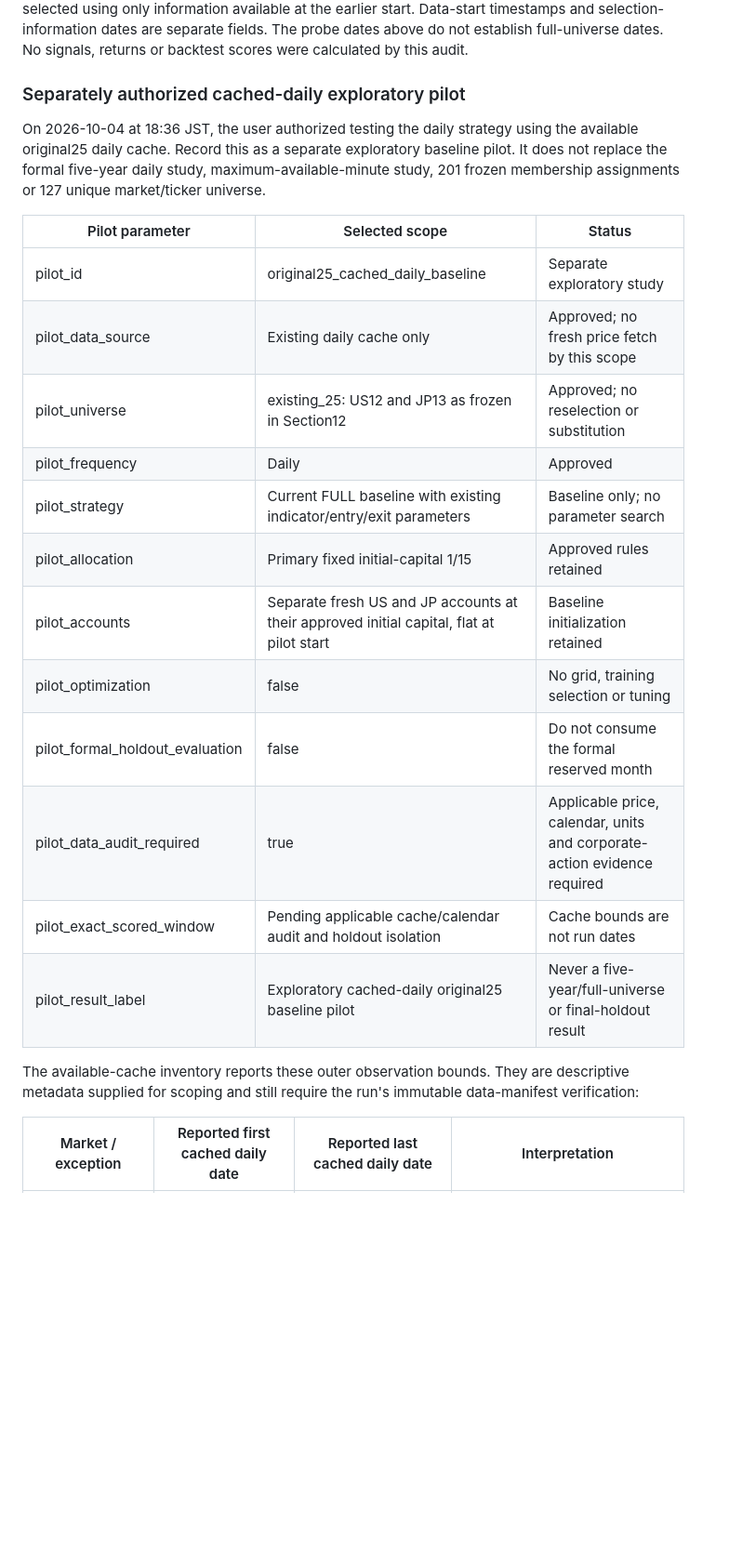
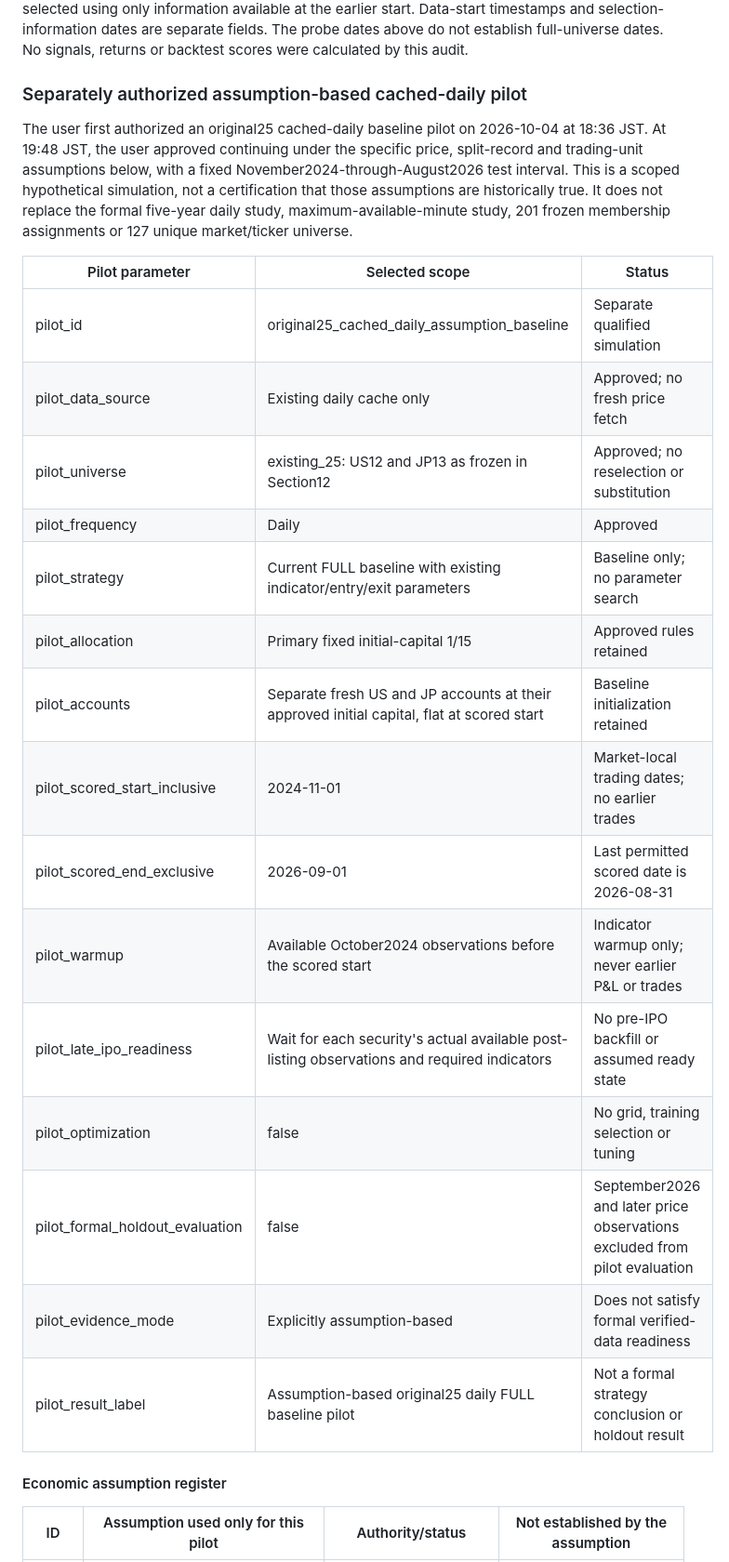
Before and after one commit to kyon-phy/TrendTrade101, a Markdown page: config/inputs/TrendTrade101_Backtest_Configuration.md, the part around one of its changes. Shown at 93% size. Rendered like a GitHub page; blank space fills up the shorter version.

Commit message:
Record qualified daily pilot assumptions and fixed interval

```diff
--- a/config/inputs/TrendTrade101_Backtest_Configuration.md
+++ b/config/inputs/TrendTrade101_Backtest_Configuration.md
@@ -91,26 +91,29 @@ Advantest has765 null Close entries in this summary; their cause has not been cl
 
 The subsequent 21:57 JST instruction freezes the previously delivered members and cancels the re-ranking requirement introduced in v0.10. Retain the July31/early-August selection provenance even when the audited price window begins earlier in July. This intentionally creates look-ahead selection bias in the affected earlier observations and must be disclosed; do not claim those members were selected using only information available at the earlier start. Data-start timestamps and selection-information dates are separate fields. The probe dates above do not establish full-universe dates. No signals, returns or backtest scores were calculated by this audit.
 
-### Separately authorized cached-daily exploratory pilot
+### Separately authorized assumption-based cached-daily pilot
 
-On 2026-10-04 at 18:36 JST, the user authorized testing the daily strategy using the available original25 daily cache. Record this as a separate exploratory baseline pilot. It does not replace the formal five-year daily study, maximum-available-minute study, 201 frozen membership assignments or 127 unique market/ticker universe.
+The user first authorized an original25 cached-daily baseline pilot on 2026-10-04 at 18:36 JST. At 19:48 JST, the user approved continuing under the specific price, split-record and trading-unit assumptions below, with a fixed November2024-through-August2026 test interval. This is a scoped hypothetical simulation, not a certification that those assumptions are historically true. It does not replace the formal five-year daily study, maximum-available-minute study, 201 frozen membership assignments or 127 unique market/ticker universe.
 
 | Pilot parameter | Selected scope | Status |
 |---|---|---|
-| pilot_id | original25_cached_daily_baseline | Separate exploratory study |
-| pilot_data_source | Existing daily cache only | Approved; no fresh price fetch by this scope |
+| pilot_id | original25_cached_daily_assumption_baseline | Separate qualified simulation |
+| pilot_data_source | Existing daily cache only | Approved; no fresh price fetch |
 | pilot_universe | existing_25: US12 and JP13 as frozen in Section12 | Approved; no reselection or substitution |
 | pilot_frequency | Daily | Approved |
 | pilot_strategy | Current FULL baseline with existing indicator/entry/exit parameters | Baseline only; no parameter search |
 | pilot_allocation | Primary fixed initial-capital 1/15 | Approved rules retained |
-| pilot_accounts | Separate fresh US and JP accounts at their approved initial capital, flat at pilot start | Baseline initialization retained |
+| pilot_accounts | Separate fresh US and JP accounts at their approved initial capital, flat at scored start | Baseline initialization retained |
+| pilot_scored_start_inclusive | 2024-11-01 | Market-local trading dates; no earlier trades |
+| pilot_scored_end_exclusive | 2026-09-01 | Last permitted scored date is 2026-08-31 |
+| pilot_warmup | Available October2024 observations before the scored start | Indicator warmup only; never earlier P&L or trades |
+| pilot_late_ipo_readiness | Wait for each security's actual available post-listing observations and required indicators | No pre-IPO backfill or assumed ready state |
 | pilot_optimization | false | No grid, training selection or tuning |
-| pilot_formal_holdout_evaluation | false | Do not consume the formal reserved month |
-| pilot_data_audit_required | true | Applicable price, calendar, units and corporate-action evidence required |
-| pilot_exact_scored_window | Pending applicable cache/calendar audit and holdout isolation | Cache bounds are not run dates |
-| pilot_result_label | Exploratory cached-daily original25 baseline pilot | Never a five-year/full-universe or final-holdout result |
+| pilot_formal_holdout_evaluation | false | September2026 and later price observations excluded from pilot evaluation |
+| pilot_evidence_mode | Explicitly assumption-based | Does not satisfy formal verified-data readiness |
+| pilot_result_label | Assumption-based original25 daily FULL baseline pilot | Not a formal strategy conclusion or holdout result |
 
-The available-cache inventory reports these outer observation bounds. They are descriptive metadata supplied for scoping and still require the run's immutable data-manifest verification:
+#### Economic assumption register
 
-| Market / exception | Reported first cached daily date | Reported last cached daily date | Interpretation |
+| ID | Assumption used only for this pilot | Authority/status | Not established by the assumption |
 |---|---|---|---|
```
Also changed, not shown: other parts of config/inputs/TrendTrade101_Backtest_Configuration.md (+54 -29 lines).
